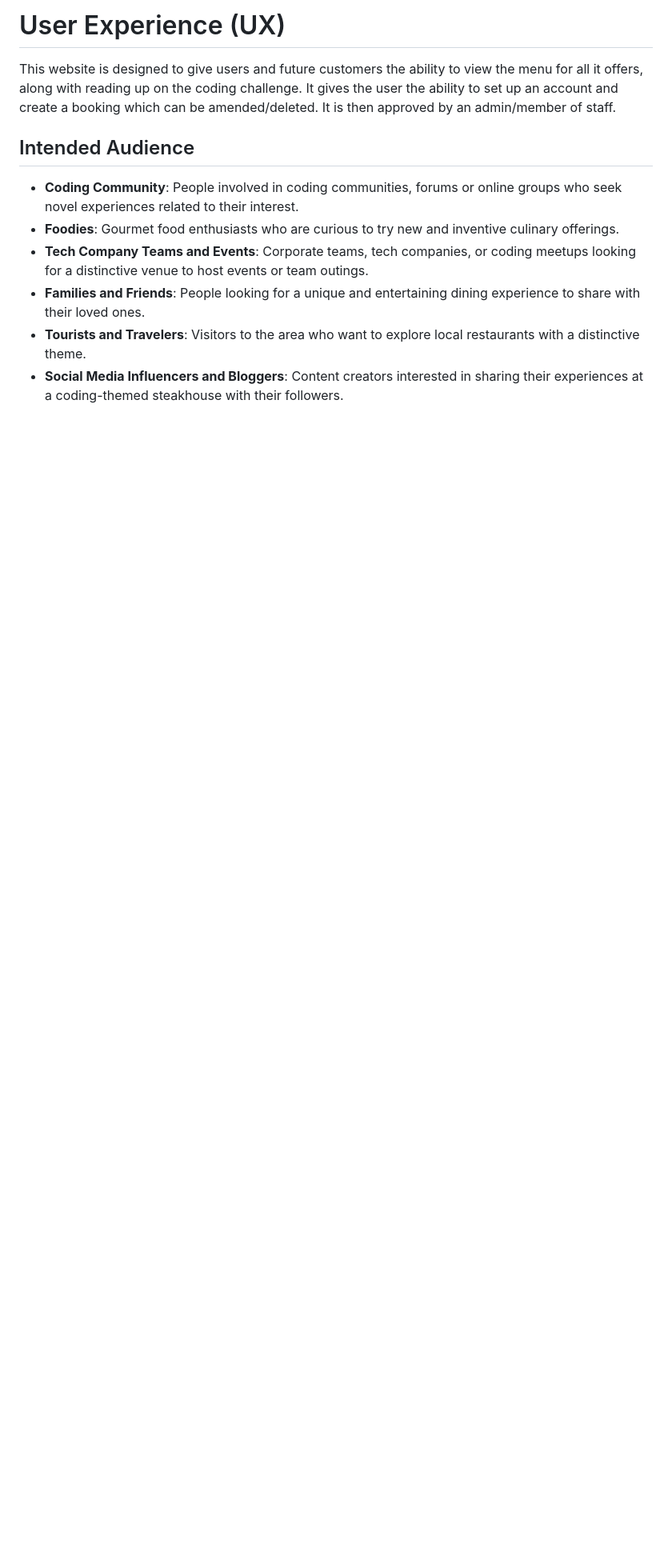
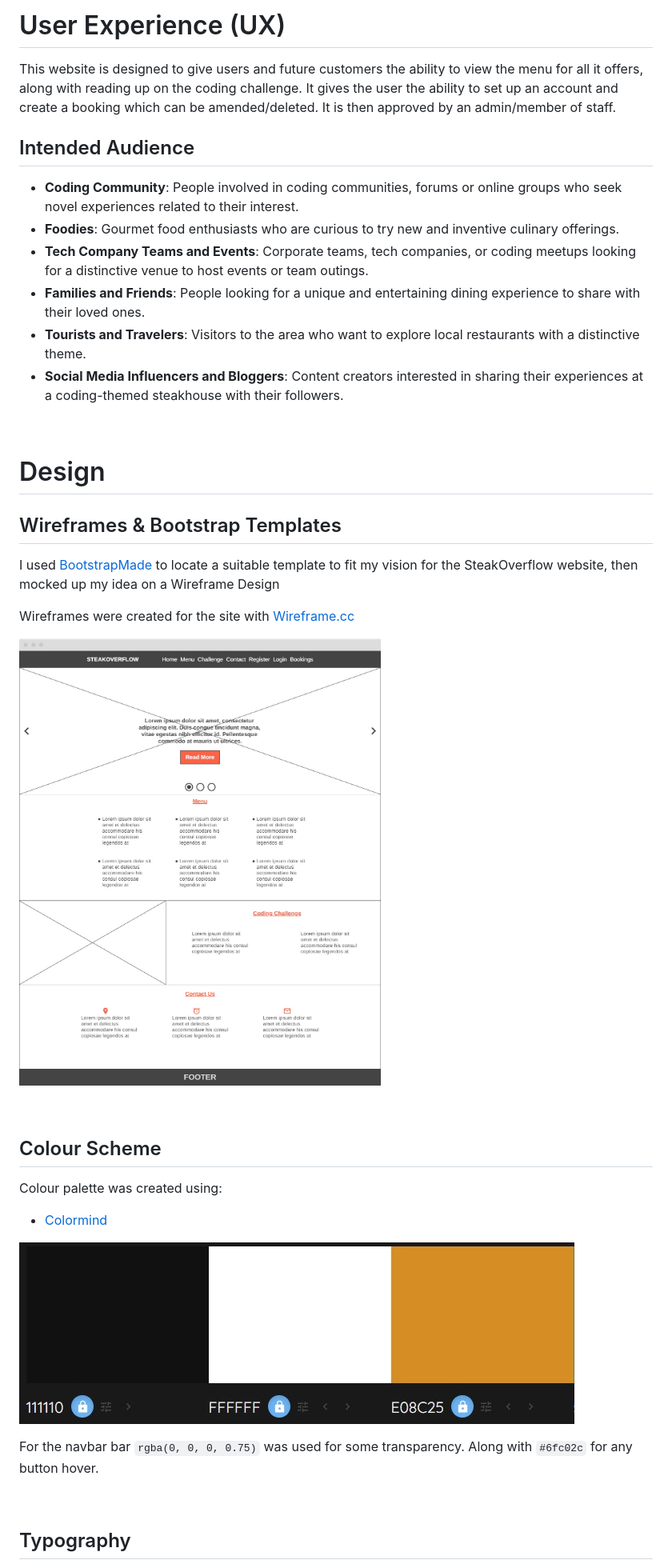
Before and after one commit to DeanBurke/SteakOverflow, a Markdown page: README.md, the part around the change printed below. Shown: that part at 80% size. Drawn GitHub-style; pictures changed too: static/img/readme/colormind.jpg (added), static/img/readme/wireframe.jpg (added); blank space fills up the shorter version.

Commit message:
Added full design section of the readme, along with adding the relevant images

```diff
--- a/README.md
+++ b/README.md
@@ -24,3 +24,32 @@ This website is designed to give users and future customers the ability to view
 * **Families and Friends**: People looking for a unique and entertaining dining experience to share with their loved ones.
 * **Tourists and Travelers**: Visitors to the area who want to explore local restaurants with a distinctive theme.
 * **Social Media Influencers and Bloggers**: Content creators interested in sharing their experiences at a coding-themed steakhouse with their followers.
+
+<br>
+
+# Design
+
+## Wireframes & Bootstrap Templates
+
+I used [BootstrapMade](https://bootstrapmade.com/) to locate a suitable template to fit my vision for the SteakOverflow website, then mocked up my idea on a Wireframe Design
+
+Wireframes were created for the site with [Wireframe.cc](https://wireframe.cc/)
+
+![Screenshot of home page done on Wireframe.cc](./static/img/readme/wireframe.jpg)
+
+<br>
+
+## Colour Scheme
+
+Colour palette was created using:
+
+* [Colormind](http://colormind.io/)
+
+![Screenshot of colour palette done on colormind.io](./static/img/readme/colormind.jpg)
+
+For the navbar bar `rgba(0, 0, 0, 0.75)` was used for some transparency. Along with `#6fc02c` for any button hover.
+
+<br>
+
+## Typography
+
```
Also changed, not shown: other parts of README.md (+29 -0 lines), static/img/readme/fonts-open-sans.jpg (added), static/img/readme/fonts-poppins.jpg (added), static/img/readme/fonts-roboto.jpg (added), 1 other file.
